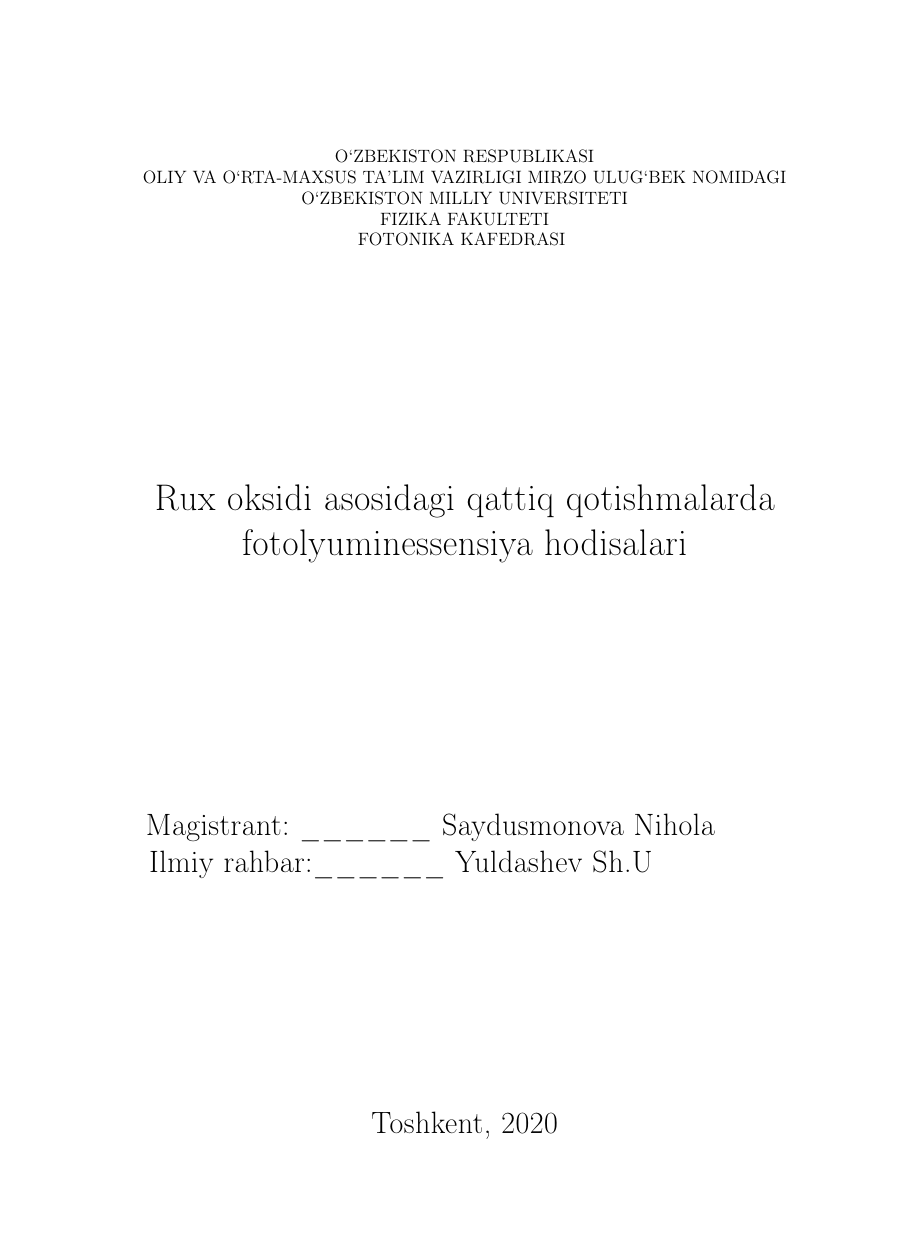
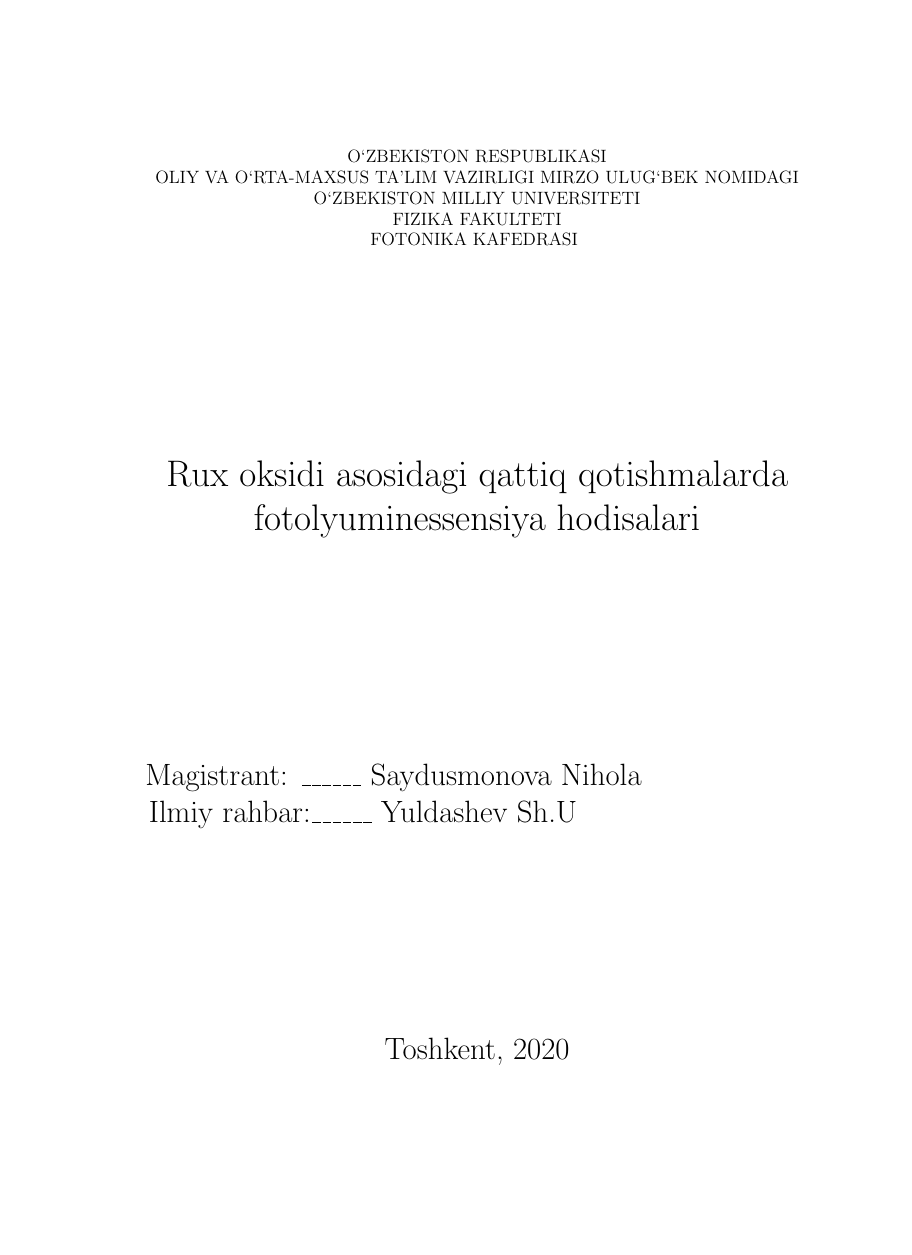
Before and after one commit to Tamashinoken/ZnO-nanorods, a LaTeX document (main.tex): page 1 of 7, the shorter picture padded with empty space. Compiled offline with pdfLaTeX.

Commit message:
Update main.tex

```diff
--- a/main.tex
+++ b/main.tex
@@ -1,12 +1,15 @@
 \documentclass[14pt]{article}
 \usepackage{amssymb}
-\usepackage[english,russian]{babel}
 \usepackage{tikz}
 \usepackage{hyperref}
 \usepackage{geometry}
 \usepackage{amsmath}
+\usepackage{comment}
+\usepackage{fancyhdr}
+\usepackage{caption}
+\usepackage{subcaption}
+\usepackage[nottoc]{tocbibind}
 \geometry{
-	paper=a4paper,
 	top=3.5cm,
 	bottom=2.5cm,
 	right=2cm,
```
Also changed, not shown: main.tex (24 more changed lines).
